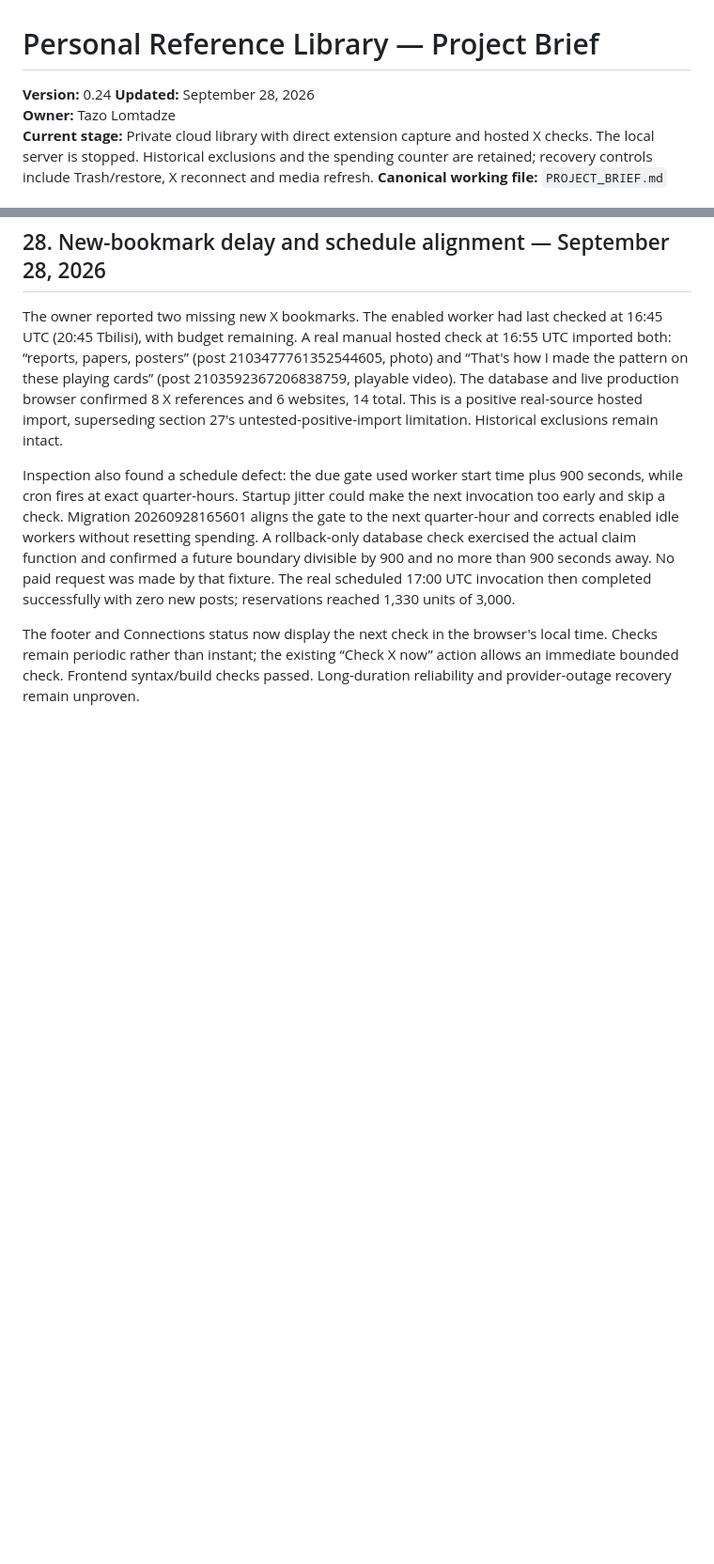
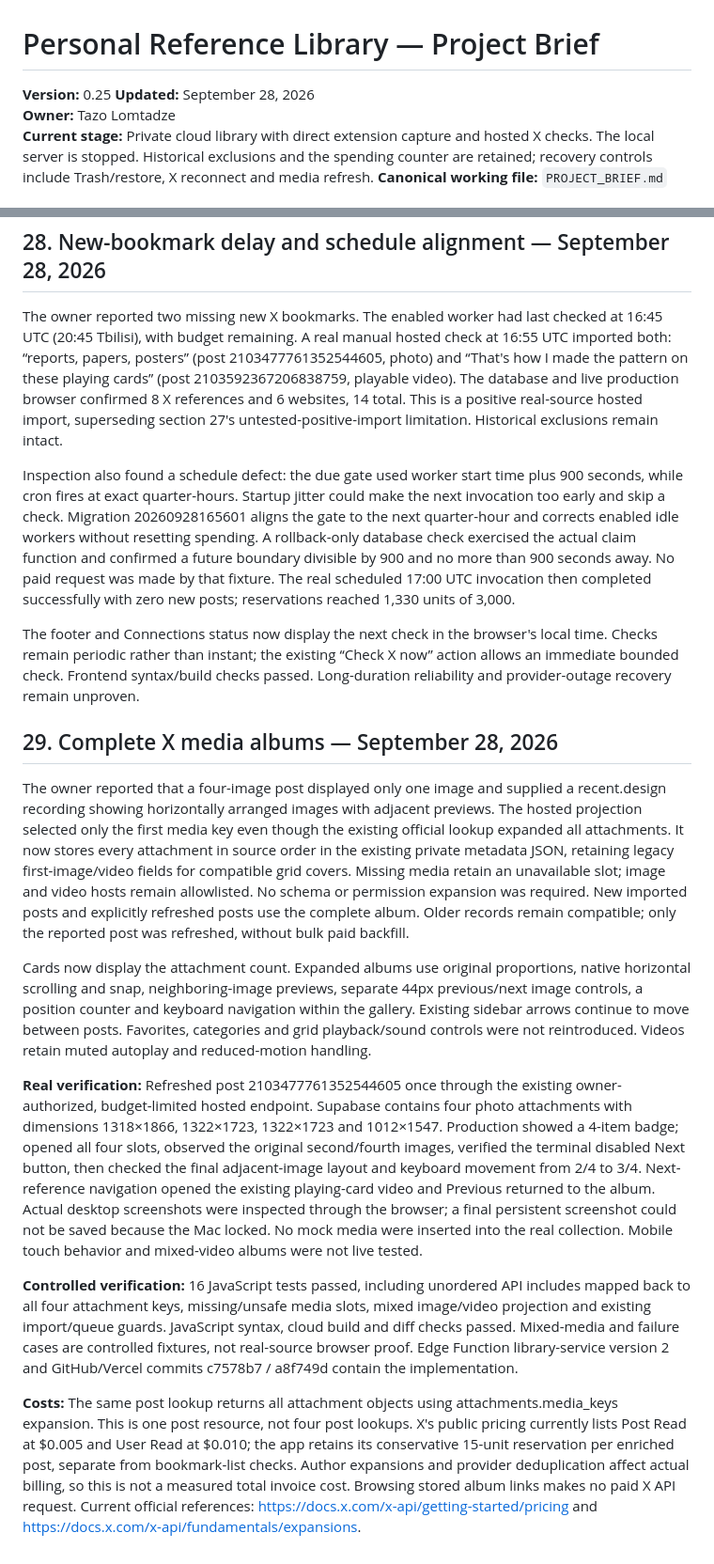
Before and after one commit to Tazolomtadze1992/Bookmark-App, a Markdown page: PROJECT_BRIEF.md, 2 parts joined by grey strips. Shown at 94% size. GitHub-like rendering; blank space fills up the shorter version.

Commit message:
Document real four-image album validation and pricing scope

```diff
--- a/PROJECT_BRIEF.md
+++ b/PROJECT_BRIEF.md
@@ -1,6 +1,6 @@
 # Personal Reference Library — Project Brief
 
-**Version:** 0.24
+**Version:** 0.25
 **Updated:** September 28, 2026
 **Owner:** Tazo Lomtadze
 **Current stage:** Private cloud library with direct extension capture and hosted X checks. The local server is stopped. Historical exclusions and the spending counter are retained; recovery controls include Trash/restore, X reconnect and media refresh.
@@ -544,3 +544,16 @@ The owner reported two missing new X bookmarks. The enabled worker had last chec
 Inspection also found a schedule defect: the due gate used worker start time plus 900 seconds, while cron fires at exact quarter-hours. Startup jitter could make the next invocation too early and skip a check. Migration 20260928165601 aligns the gate to the next quarter-hour and corrects enabled idle workers without resetting spending. A rollback-only database check exercised the actual claim function and confirmed a future boundary divisible by 900 and no more than 900 seconds away. No paid request was made by that fixture. The real scheduled 17:00 UTC invocation then completed successfully with zero new posts; reservations reached 1,330 units of 3,000.
 
 The footer and Connections status now display the next check in the browser's local time. Checks remain periodic rather than instant; the existing “Check X now” action allows an immediate bounded check. Frontend syntax/build checks passed. Long-duration reliability and provider-outage recovery remain unproven.
+
+
+## 29. Complete X media albums — September 28, 2026
+
+The owner reported that a four-image post displayed only one image and supplied a recent.design recording showing horizontally arranged images with adjacent previews. The hosted projection selected only the first media key even though the existing official lookup expanded all attachments. It now stores every attachment in source order in the existing private metadata JSON, retaining legacy first-image/video fields for compatible grid covers. Missing media retain an unavailable slot; image and video hosts remain allowlisted. No schema or permission expansion was required. New imported posts and explicitly refreshed posts use the complete album. Older records remain compatible; only the reported post was refreshed, without bulk paid backfill.
+
+Cards now display the attachment count. Expanded albums use original proportions, native horizontal scrolling and snap, neighboring-image previews, separate 44px previous/next image controls, a position counter and keyboard navigation within the gallery. Existing sidebar arrows continue to move between posts. Favorites, categories and grid playback/sound controls were not reintroduced. Videos retain muted autoplay and reduced-motion handling.
+
+**Real verification:** Refreshed post 2103477761352544605 once through the existing owner-authorized, budget-limited hosted endpoint. Supabase contains four photo attachments with dimensions 1318×1866, 1322×1723, 1322×1723 and 1012×1547. Production showed a 4-item badge; opened all four slots, observed the original second/fourth images, verified the terminal disabled Next button, then checked the final adjacent-image layout and keyboard movement from 2/4 to 3/4. Next-reference navigation opened the existing playing-card video and Previous returned to the album. Actual desktop screenshots were inspected through the browser; a final persistent screenshot could not be saved because the Mac locked. No mock media were inserted into the real collection. Mobile touch behavior and mixed-video albums were not live tested.
+
+**Controlled verification:** 16 JavaScript tests passed, including unordered API includes mapped back to all four attachment keys, missing/unsafe media slots, mixed image/video projection and existing import/queue guards. JavaScript syntax, cloud build and diff checks passed. Mixed-media and failure cases are controlled fixtures, not real-source browser proof. Edge Function library-service version 2 and GitHub/Vercel commits c7578b7 / a8f749d contain the implementation.
+
+**Costs:** The same post lookup returns all attachment objects using attachments.media_keys expansion. This is one post resource, not four post lookups. X's public pricing currently lists Post Read at $0.005 and User Read at $0.010; the app retains its conservative 15-unit reservation per enriched post, separate from bookmark-list checks. Author expansions and provider deduplication affect actual billing, so this is not a measured total invoice cost. Browsing stored album links makes no paid X API request. Current official references: https://docs.x.com/x-api/getting-started/pricing and https://docs.x.com/x-api/fundamentals/expansions.
```
